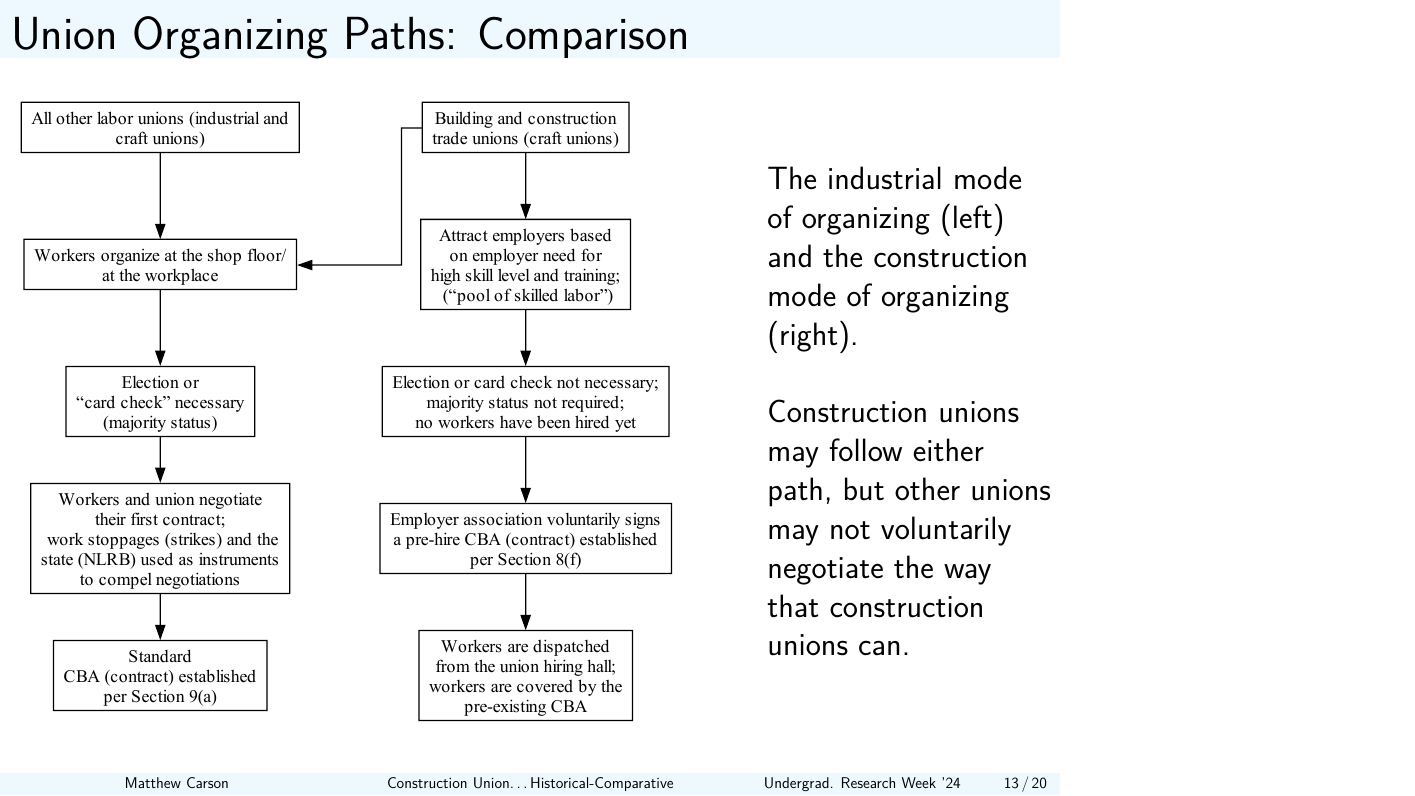
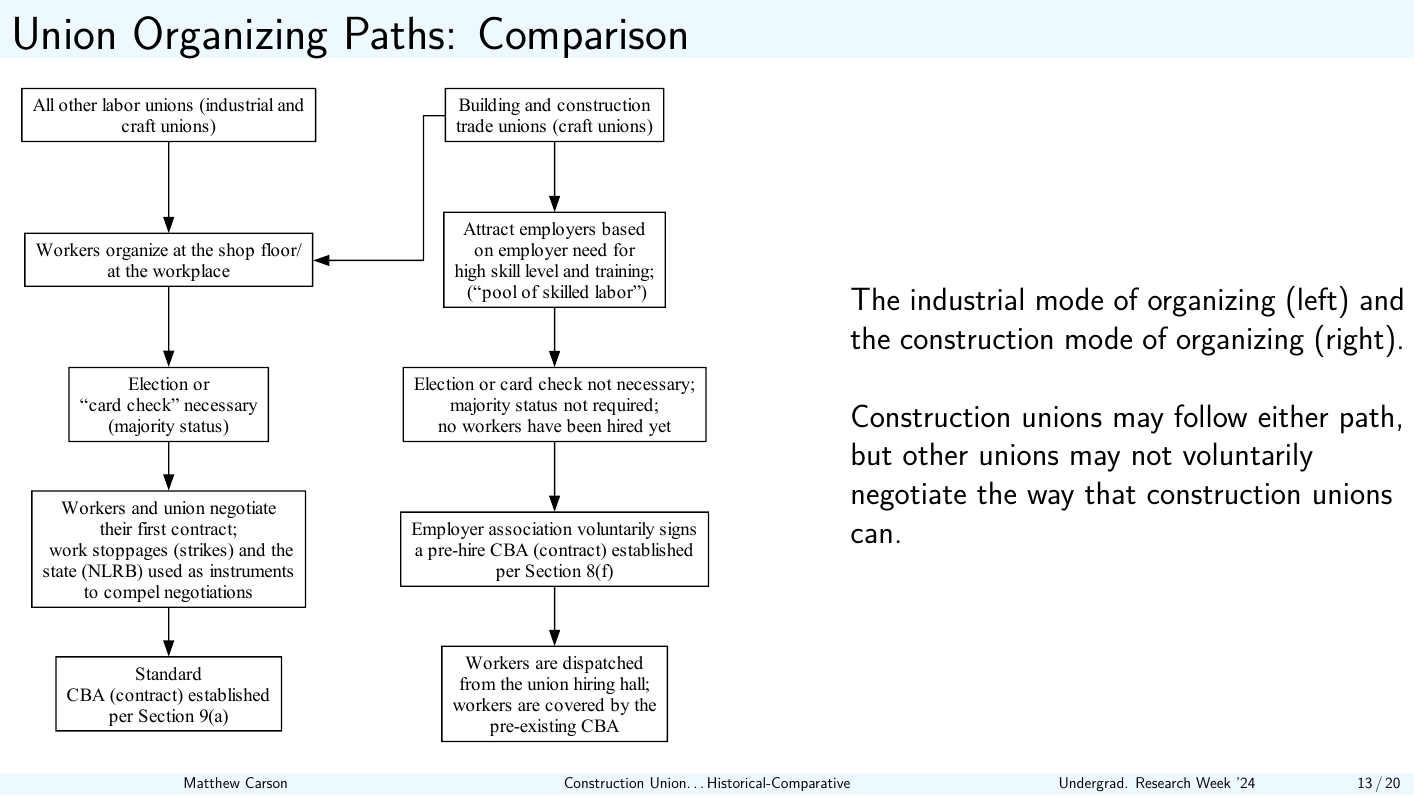
Before and after one commit to matthewacarson/soc_thesis_latex, a LaTeX poster (urweek_socoiology/presentation_slides.tex): page 13 of 20. Compiled offline with pdfLaTeX.

Commit message:
Slide backup

```diff
--- a/urweek_socoiology/presentation_slides.tex
+++ b/urweek_socoiology/presentation_slides.tex
@@ -1,6 +1,6 @@
 \documentclass{beamer}
-\usepackage[orientation=landscape,size=custom,width=11.333,height=8.5,scale=1,debug]{beamerposter}
-\geometry{paperwidth=11.333in,paperheight=8.5in}
+\usepackage[orientation=landscape,size=custom,width=15.11,height=8.5,scale=1,debug]{beamerposter} % width=11.333,height=8.5
+\geometry{paperwidth=15.11in,paperheight=8.5in} % paperwidth=11.333in,paperheight=8.5in
 %\usepackage{helvet}
 \usepackage{lmodern} % Load Latin Modern fonts
 \usetheme{Madrid}
@@ -259,10 +259,10 @@ Analyses}
 
 \begin{frame}{Union Organizing Paths: Comparison}
   \begin{columns}
-    \column{0.725\textwidth}
-    \includegraphics[width=0.9\linewidth]{../images/organizing_paths}
+    \column{0.6\textwidth}
+    \includegraphics[scale=0.15]{../images/organizing_paths}
 
-    \column{0.275\textwidth}
+    \column{0.4\textwidth}
     The industrial mode of organizing (left) and the construction mode of organizing (right).\newline\newline
     Construction unions may follow either path, but other unions may not voluntarily negotiate the way that construction unions can.
     \end{columns}
```
